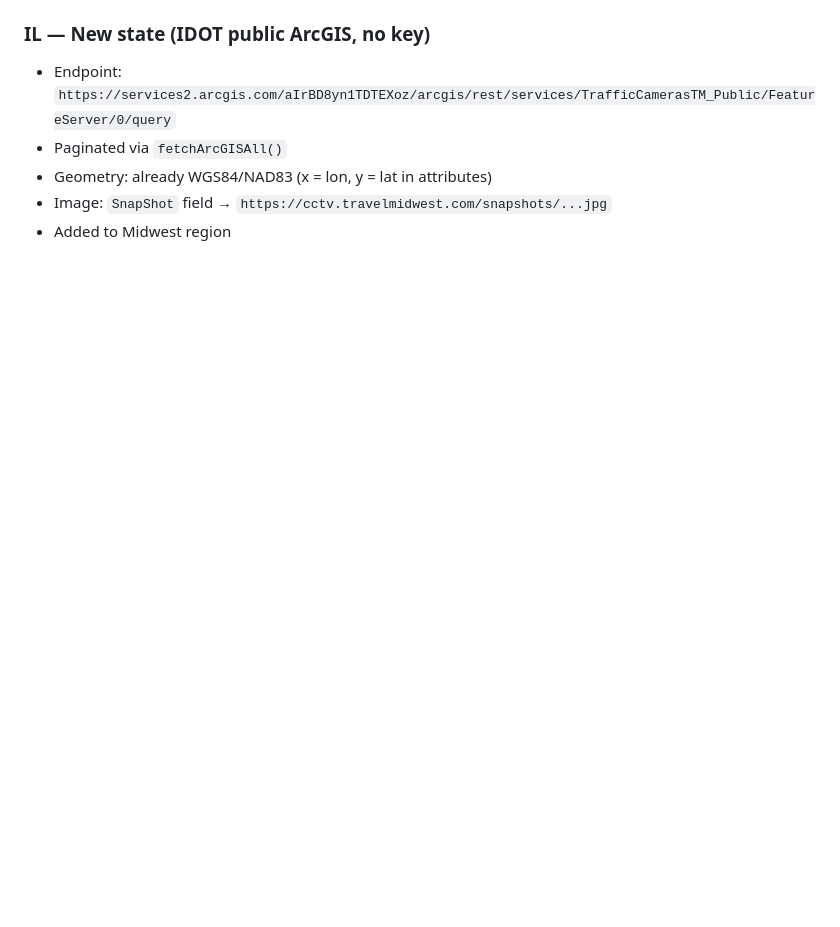
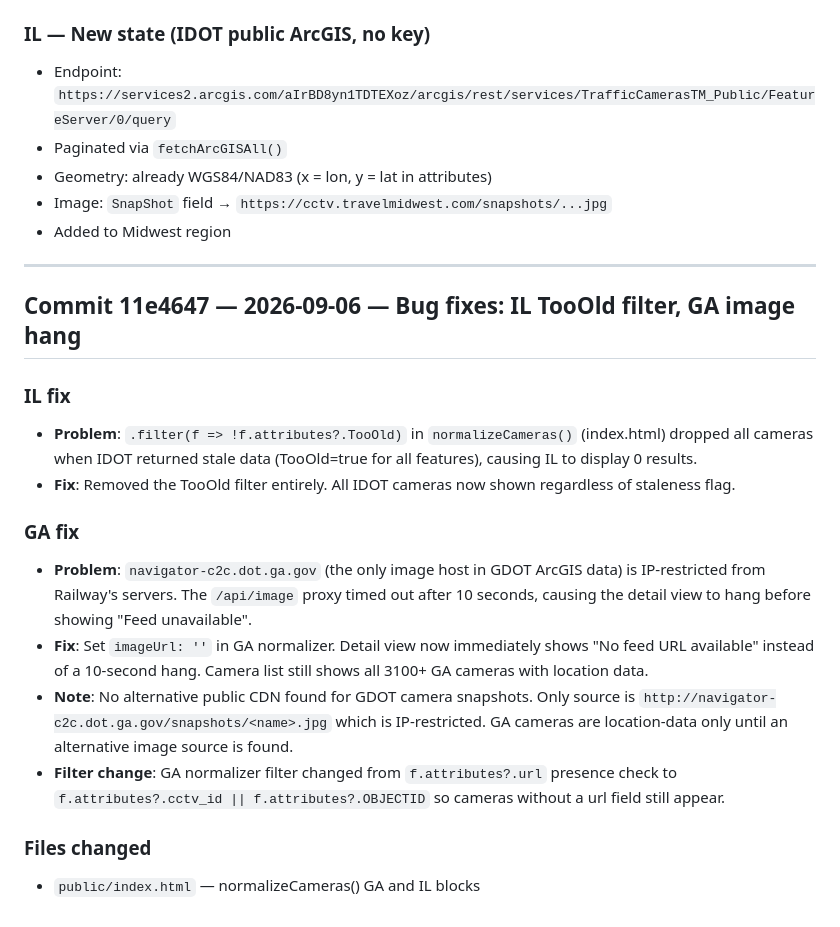
Before and after one commit to shayno3/State-Roads-Webcam, a Markdown page: TECH_STACK.md, the part around the change. Rendered like a GitHub page; blank space fills up the shorter version.

Commit message:
chore: update TECH_STACK log for commit 11e4647
Co-Authored-By: Claude Sonnet 4.6 <noreply@anthropic.com>
Claude-Session: https://claude.ai/code/session_01DCW3Rnesciq3xQpBpou7Xp

```diff
--- a/TECH_STACK.md
+++ b/TECH_STACK.md
@@ -309,3 +309,20 @@ roadcams-glasses/
 - Geometry: already WGS84/NAD83 (x = lon, y = lat in attributes)
 - Image: `SnapShot` field → `https://cctv.travelmidwest.com/snapshots/...jpg`
 - Added to Midwest region
+
+---
+
+## Commit 11e4647 — 2026-09-06 — Bug fixes: IL TooOld filter, GA image hang
+
+### IL fix
+- **Problem**: `.filter(f => !f.attributes?.TooOld)` in `normalizeCameras()` (index.html) dropped all cameras when IDOT returned stale data (TooOld=true for all features), causing IL to display 0 results.
+- **Fix**: Removed the TooOld filter entirely. All IDOT cameras now shown regardless of staleness flag.
+
+### GA fix
+- **Problem**: `navigator-c2c.dot.ga.gov` (the only image host in GDOT ArcGIS data) is IP-restricted from Railway's servers. The `/api/image` proxy timed out after 10 seconds, causing the detail view to hang before showing "Feed unavailable".
+- **Fix**: Set `imageUrl: ''` in GA normalizer. Detail view now immediately shows "No feed URL available" instead of a 10-second hang. Camera list still shows all 3100+ GA cameras with location data.
+- **Note**: No alternative public CDN found for GDOT camera snapshots. Only source is `http://navigator-c2c.dot.ga.gov/snapshots/<name>.jpg` which is IP-restricted. GA cameras are location-data only until an alternative image source is found.
+- **Filter change**: GA normalizer filter changed from `f.attributes?.url` presence check to `f.attributes?.cctv_id || f.attributes?.OBJECTID` so cameras without a url field still appear.
+
+### Files changed
+- `public/index.html` — normalizeCameras() GA and IL blocks
```
